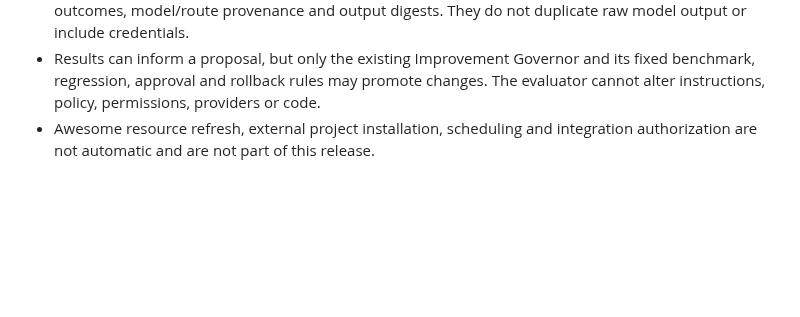
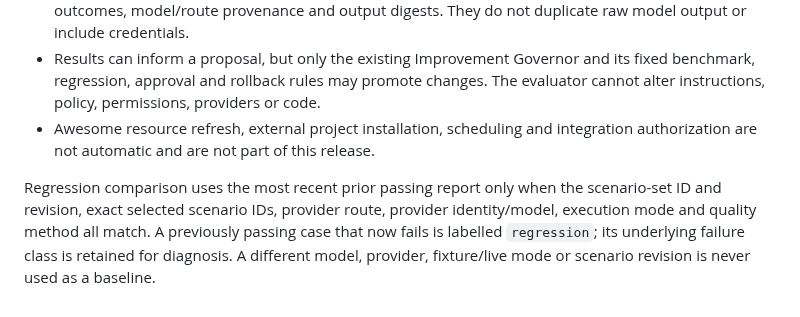
Before and after one commit to soueilouay-creator/uneXpected-, a Markdown page: EVALS.md, the part around the change. GitHub-like rendering; blank space fills up the shorter version.

Commit message:
docs: specify comparable quality regression baselines

```diff
--- a/EVALS.md
+++ b/EVALS.md
@@ -27,3 +27,6 @@
 - Quality reports are persisted in the existing audit event stream with scenario IDs, case states, check outcomes, model/route provenance and output digests. They do not duplicate raw model output or include credentials.
 - Results can inform a proposal, but only the existing Improvement Governor and its fixed benchmark, regression, approval and rollback rules may promote changes. The evaluator cannot alter instructions, policy, permissions, providers or code.
 - Awesome resource refresh, external project installation, scheduling and integration authorization are not automatic and are not part of this release.
+
+
+Regression comparison uses the most recent prior passing report only when the scenario-set ID and revision, exact selected scenario IDs, provider route, provider identity/model, execution mode and quality method all match. A previously passing case that now fails is labelled `regression`; its underlying failure class is retained for diagnosis. A different model, provider, fixture/live mode or scenario revision is never used as a baseline.
```
